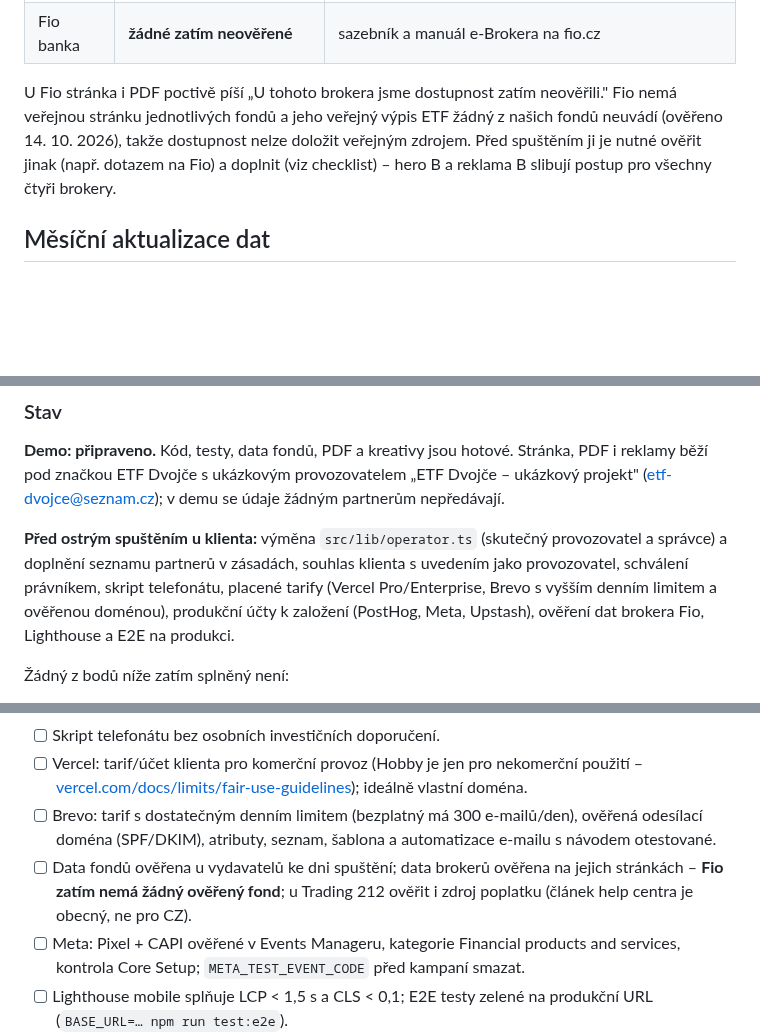
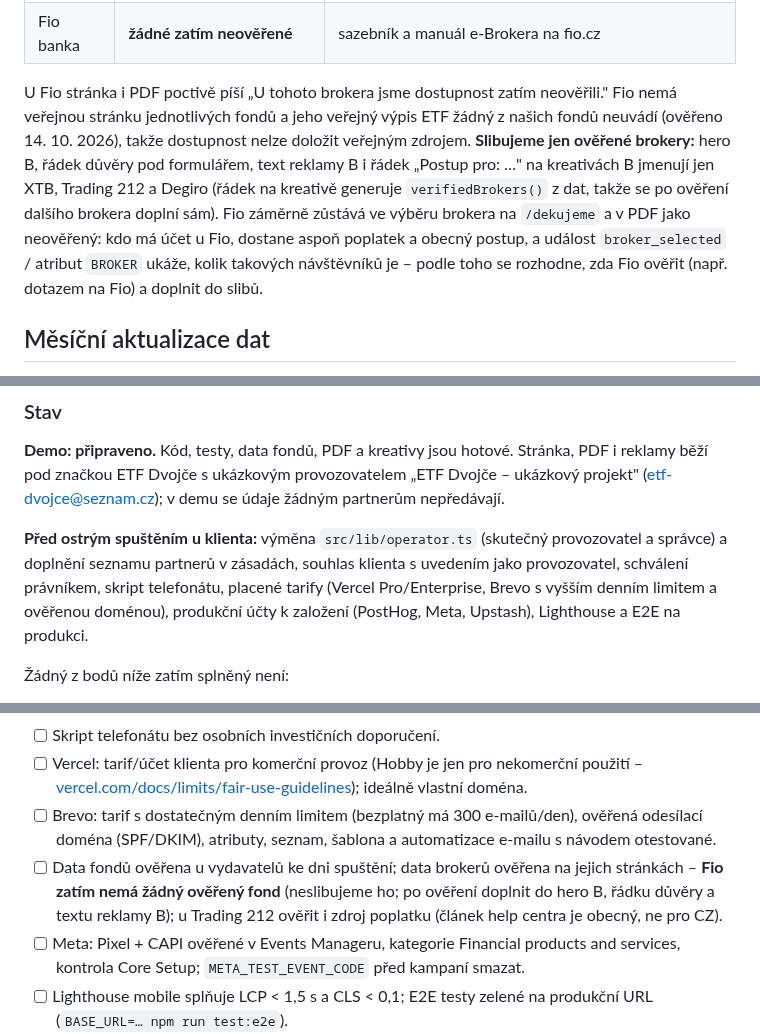
Before and after one commit to JirkaZednik/landing-page-etf, a Markdown page: README.md, 3 parts joined by grey strips. Rendered like a GitHub page; blank space fills up the shorter version.

```diff
--- a/README.md
+++ b/README.md
@@ -276,7 +276,7 @@ LCP tedy lokálně **splněné není**; rozhodne měření na produkční URL po
 | Trading 212 | SPYL, VUAA, CSPX, SPYY, VWCE, FUSD | ověřené na trading212.com (veřejný seznam nástrojů Invest, 14. 10. 2026); poplatek a postup z help centra Trading 212 |
 | Fio banka | **žádné zatím neověřené** | sazebník a manuál e-Brokera na fio.cz |
 
-U Fio stránka i PDF poctivě píší „U tohoto brokera jsme dostupnost zatím neověřili." Fio nemá veřejnou stránku jednotlivých fondů a jeho veřejný výpis ETF žádný z našich fondů neuvádí (ověřeno 14. 10. 2026), takže dostupnost nelze doložit veřejným zdrojem. Před spuštěním ji je nutné ověřit jinak (např. dotazem na Fio) a doplnit (viz checklist) – hero B a reklama B slibují postup pro všechny čtyři brokery.
+U Fio stránka i PDF poctivě píší „U tohoto brokera jsme dostupnost zatím neověřili." Fio nemá veřejnou stránku jednotlivých fondů a jeho veřejný výpis ETF žádný z našich fondů neuvádí (ověřeno 14. 10. 2026), takže dostupnost nelze doložit veřejným zdrojem. **Slibujeme jen ověřené brokery:** hero B, řádek důvěry pod formulářem, text reklamy B i řádek „Postup pro: …" na kreativách B jmenují jen XTB, Trading 212 a Degiro (řádek na kreativě generuje `verifiedBrokers()` z dat, takže se po ověření dalšího brokera doplní sám). Fio záměrně zůstává ve výběru brokera na `/dekujeme` a v PDF jako neověřený: kdo má účet u Fio, dostane aspoň poplatek a obecný postup, a událost `broker_selected` / atribut `BROKER` ukáže, kolik takových návštěvníků je – podle toho se rozhodne, zda Fio ověřit (např. dotazem na Fio) a doplnit do slibů.
 
 ## Měsíční aktualizace dat
 
@@ -294,7 +294,7 @@ U Fio stránka i PDF poctivě píší „U tohoto brokera jsme dostupnost zatím
 
 **Demo: připraveno.** Kód, testy, data fondů, PDF a kreativy jsou hotové. Stránka, PDF i reklamy běží pod značkou ETF Dvojče s ukázkovým provozovatelem „ETF Dvojče – ukázkový projekt" (etf-dvojce@seznam.cz); v demu se údaje žádným partnerům nepředávají.
 
-**Před ostrým spuštěním u klienta:** výměna `src/lib/operator.ts` (skutečný provozovatel a správce) a doplnění seznamu partnerů v zásadách, souhlas klienta s uvedením jako provozovatel, schválení právníkem, skript telefonátu, placené tarify (Vercel Pro/Enterprise, Brevo s vyšším denním limitem a ověřenou doménou), produkční účty k založení (PostHog, Meta, Upstash), ověření dat brokera Fio, Lighthouse a E2E na produkci.
+**Před ostrým spuštěním u klienta:** výměna `src/lib/operator.ts` (skutečný provozovatel a správce) a doplnění seznamu partnerů v zásadách, souhlas klienta s uvedením jako provozovatel, schválení právníkem, skript telefonátu, placené tarify (Vercel Pro/Enterprise, Brevo s vyšším denním limitem a ověřenou doménou), produkční účty k založení (PostHog, Meta, Upstash), Lighthouse a E2E na produkci.
 
 Žádný z bodů níže zatím splněný není:
 
@@ -303,7 +303,7 @@ U Fio stránka i PDF poctivě píší „U tohoto brokera jsme dostupnost zatím
 - [ ] Skript telefonátu bez osobních investičních doporučení.
 - [ ] Vercel: tarif/účet klienta pro komerční provoz (Hobby je jen pro nekomerční použití – [vercel.com/docs/limits/fair-use-guidelines](https://vercel.com/docs/limits/fair-use-guidelines)); ideálně vlastní doména.
 - [ ] Brevo: tarif s dostatečným denním limitem (bezplatný má 300 e-mailů/den), ověřená odesílací doména (SPF/DKIM), atributy, seznam, šablona a automatizace e-mailu s návodem otestované.
-- [ ] Data fondů ověřena u vydavatelů ke dni spuštění; data brokerů ověřena na jejich stránkách – **Fio zatím nemá žádný ověřený fond**; u Trading 212 ověřit i zdroj poplatku (článek help centra je obecný, ne pro CZ).
+- [ ] Data fondů ověřena u vydavatelů ke dni spuštění; data brokerů ověřena na jejich stránkách – **Fio zatím nemá žádný ověřený fond** (neslibujeme ho; po ověření doplnit do hero B, řádku důvěry a textu reklamy B); u Trading 212 ověřit i zdroj poplatku (článek help centra je obecný, ne pro CZ).
 - [ ] Meta: Pixel + CAPI ověřené v Events Manageru, kategorie Financial products and services, kontrola Core Setup; `META_TEST_EVENT_CODE` před kampaní smazat.
 - [ ] Lighthouse mobile splňuje LCP < 1,5 s a CLS < 0,1; E2E testy zelené na produkční URL (`BASE_URL=… npm run test:e2e`).
 
```
Also changed, not shown: other parts of README.md (+4 -4 lines), ads/copy.md (+1 -1 lines), ads/b-4x5.png, ads/b-9x16.png, 10 other files.
